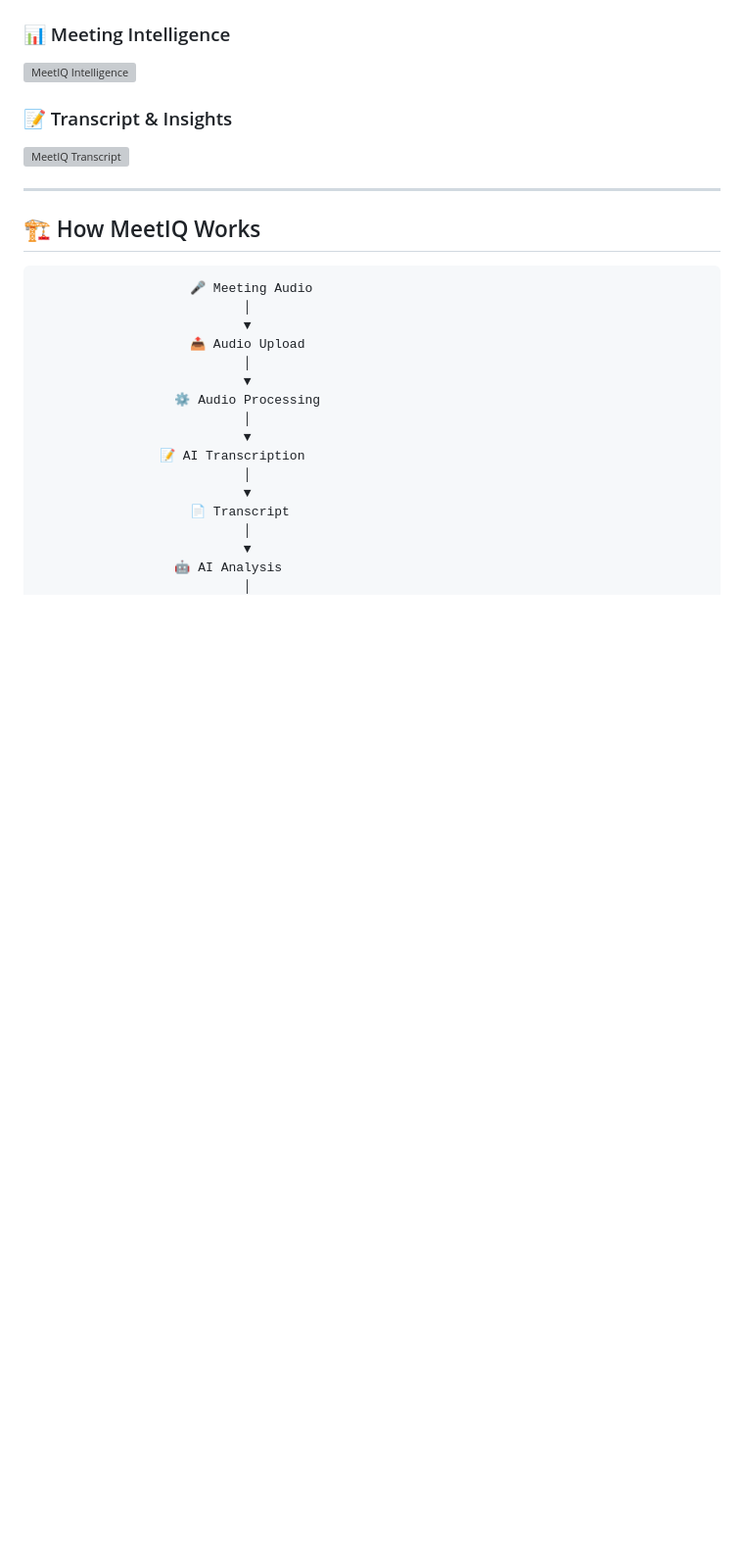
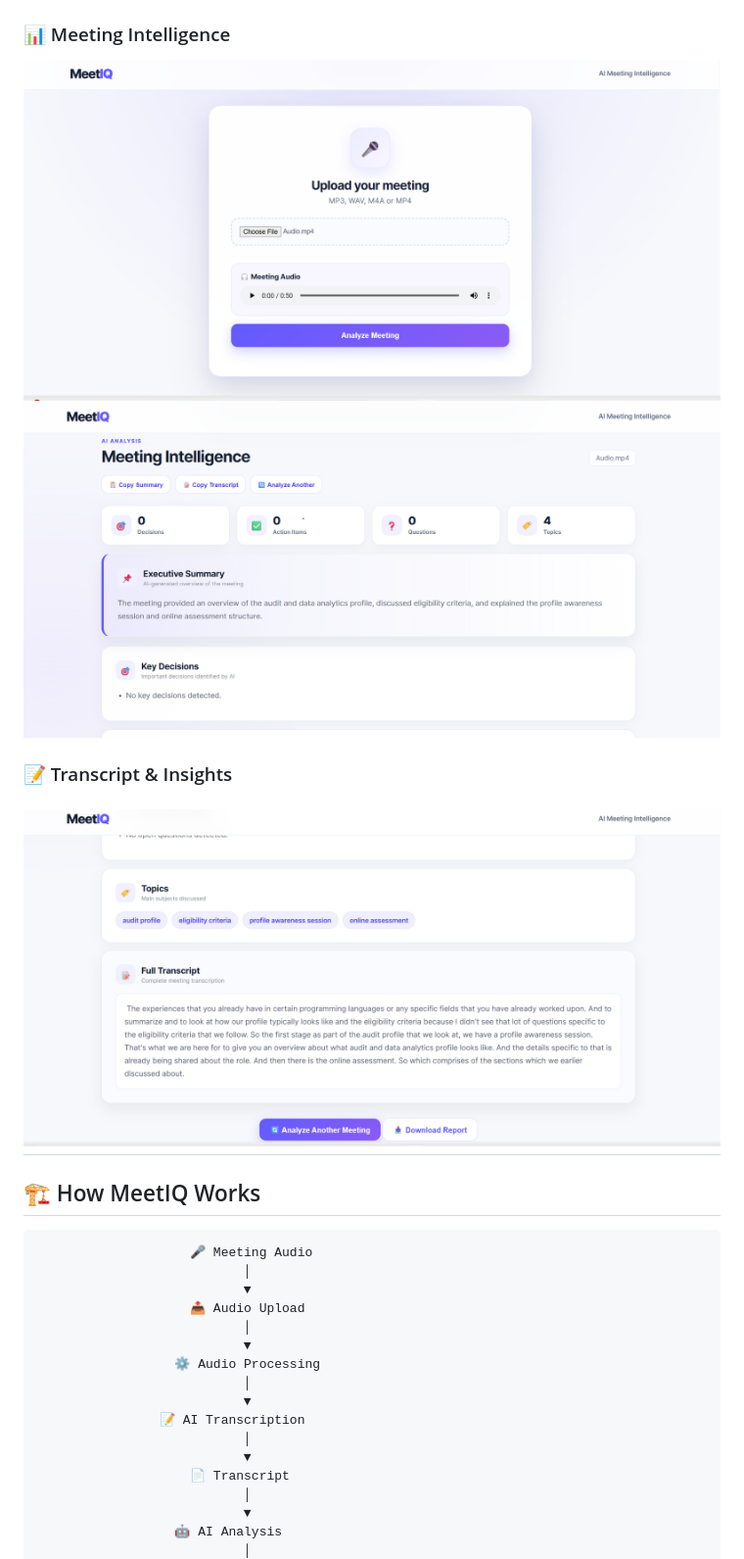
Before and after one commit to ShreyaSingh1111/MeetIQ, a Markdown page: README.md, the part around one of its changes. Shown at 98% size. Drawn GitHub-style; blank space fills up the shorter version; grey boxes are pictures that could not be loaded.

Commit message:
Fix README screenshot paths

```diff
--- a/README.md
+++ b/README.md
@@ -57,12 +57,11 @@ Simply upload a meeting recording and MeetIQ automatically processes the audio,
 
 ### 📊 Meeting Intelligence
-
-![MeetIQ Intelligence](Screenshots/meet_3.png)
+![MeetIQ Analysis](Screenshorts/meet_2.png)
+![MeetIQ Intelligence](Screenshorts/meet_3.png)
 
 ### 📝 Transcript & Insights
 
-![MeetIQ Transcript](Screenshots/meet_4.png)
-
+![MeetIQ Transcript](Screenshorts/meet_4.png)
 ---
 
 ## 🏗️ How MeetIQ Works
```
Also changed, not shown: other parts of README.md (+2 -2 lines).
